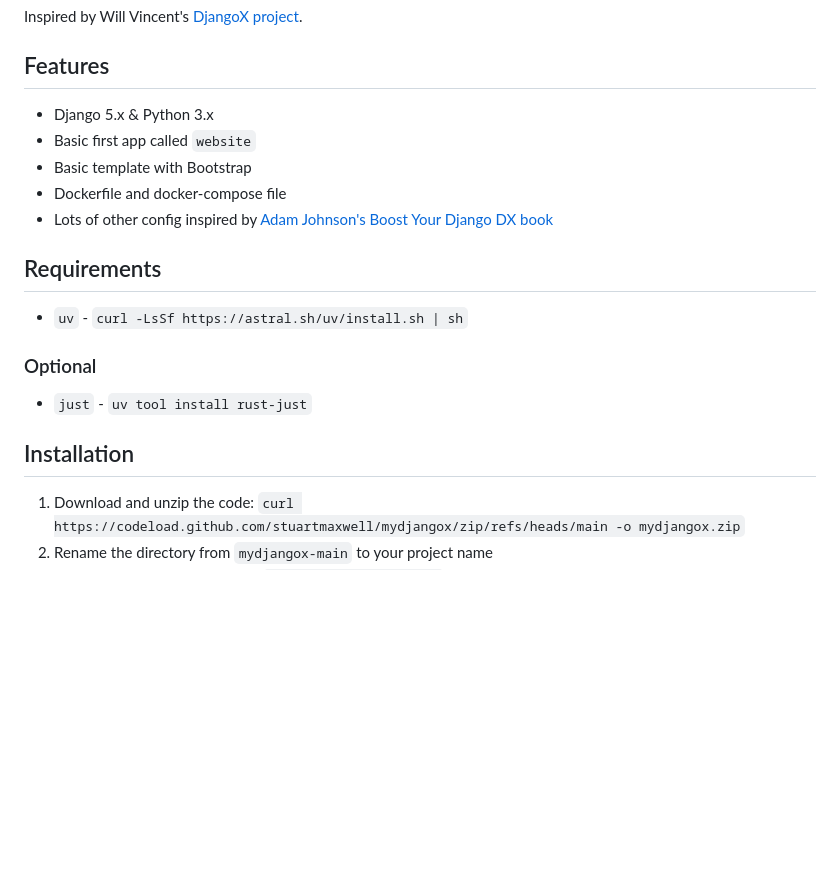
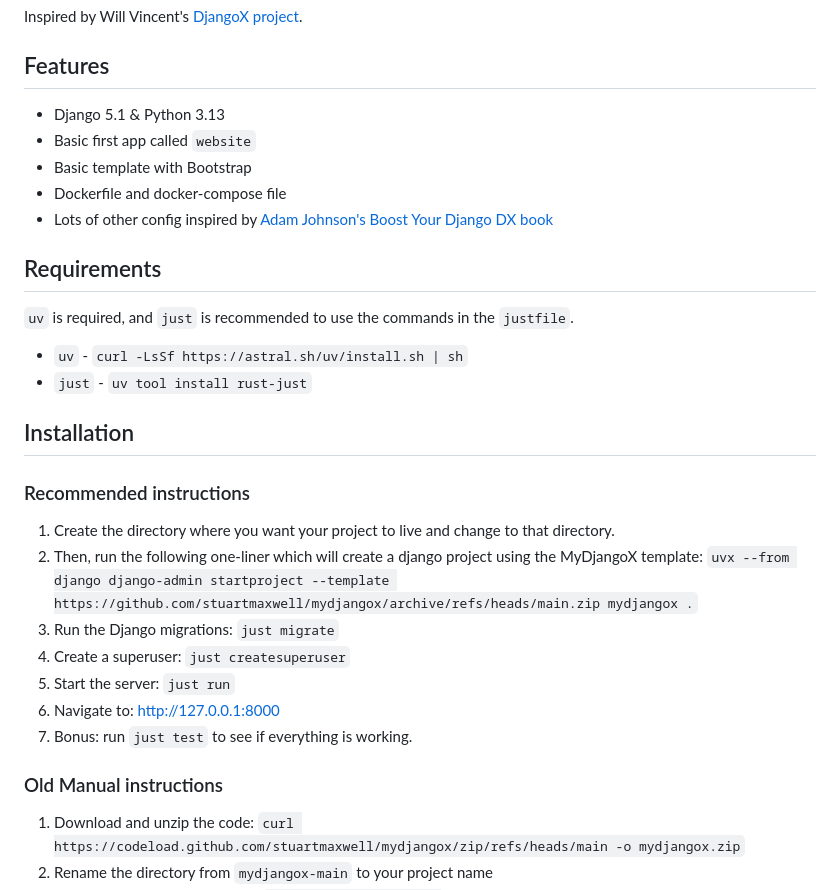
Before and after one commit to stuartmaxwell/mydjangox, a Markdown page: README.md, the part around the change. GitHub-like rendering; blank space fills up the shorter version.

Commit message:
Update README.md to reflect Django 5.1 and Python 3.13 requirements, and enhance installation instructions

```diff
--- a/README.md
+++ b/README.md
@@ -4,7 +4,7 @@ Inspired by Will Vincent's [DjangoX project](https://github.com/wsvincent/django
 
 ## Features
 
-- Django 5.x & Python 3.x
+- Django 5.1 & Python 3.13
 - Basic first app called `website`
 - Basic template with Bootstrap
 - Dockerfile and docker-compose file
@@ -12,13 +12,25 @@ Inspired by Will Vincent's [DjangoX project](https://github.com/wsvincent/django
 
 ## Requirements
 
+`uv` is required, and `just` is recommended to use the commands in the `justfile`.
+
 - `uv` - `curl -LsSf https://astral.sh/uv/install.sh | sh`
-
-### Optional
-
 - `just` - `uv tool install rust-just`
 
 ## Installation
+
+### Recommended instructions
+
+1. Create the directory where you want your project to live and change to that directory.
+2. Then, run the following one-liner which will create a django project using the MyDjangoX template:
+    `uvx --from django django-admin startproject --template https://github.com/stuartmaxwell/mydjangox/archive/refs/heads/main.zip mydjangox .`
+3. Run the Django migrations: `just migrate`
+4. Create a superuser: `just createsuperuser`
+5. Start the server: `just run`
+6. Navigate to: <http://127.0.0.1:8000>
+7. Bonus: run `just test` to see if everything is working.
+
+### Old Manual instructions
 
 1. Download and unzip the code: `curl https://codeload.github.com/stuartmaxwell/mydjangox/zip/refs/heads/main -o mydjangox.zip`
 2. Rename the directory from `mydjangox-main` to your project name
```
